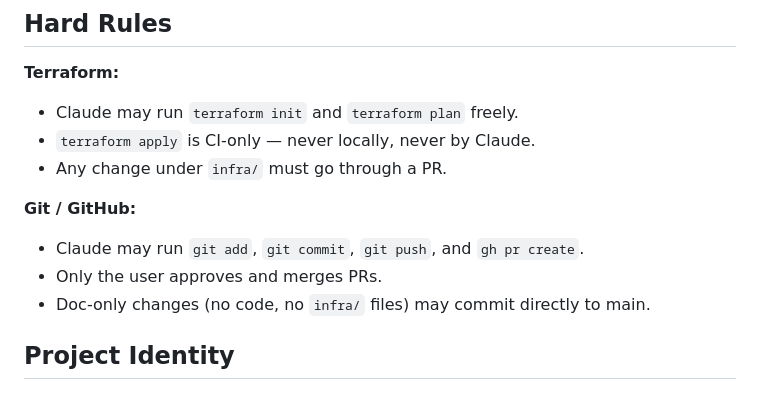
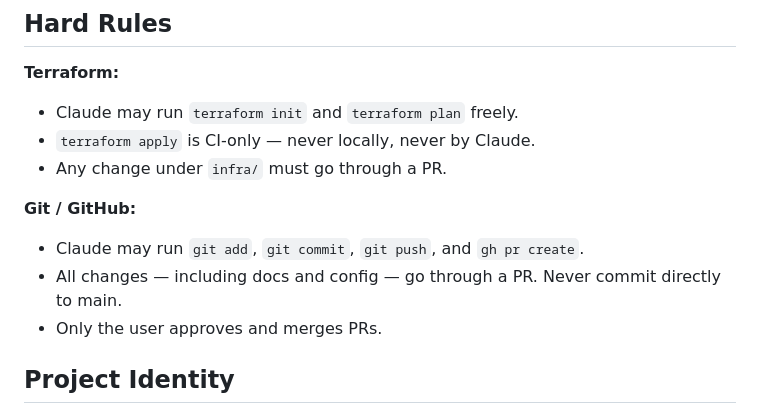
Before and after one commit to Justinmemphis/memphis-bbq-ranking-platform, a Markdown page: CLAUDE.md, the part around the change. Drawn GitHub-style.

Commit message:
docs(claude): require all changes go through a PR — no direct main commits
Removes the doc-only exception. All changes including docs and config
must go through a PR to respect branch protection rules.

Co-Authored-By: Claude Sonnet 4.6 <noreply@anthropic.com>

```diff
--- a/CLAUDE.md
+++ b/CLAUDE.md
@@ -9,8 +9,8 @@
 
 **Git / GitHub:**
 - Claude may run `git add`, `git commit`, `git push`, and `gh pr create`.
+- All changes — including docs and config — go through a PR. Never commit directly to main.
 - Only the user approves and merges PRs.
-- Doc-only changes (no code, no `infra/` files) may commit directly to main.
 
 ## Project Identity
 
```
